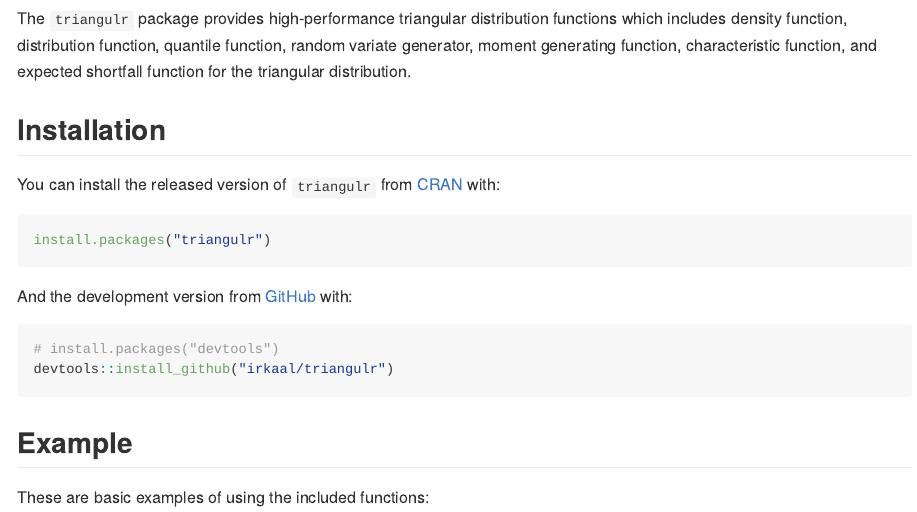
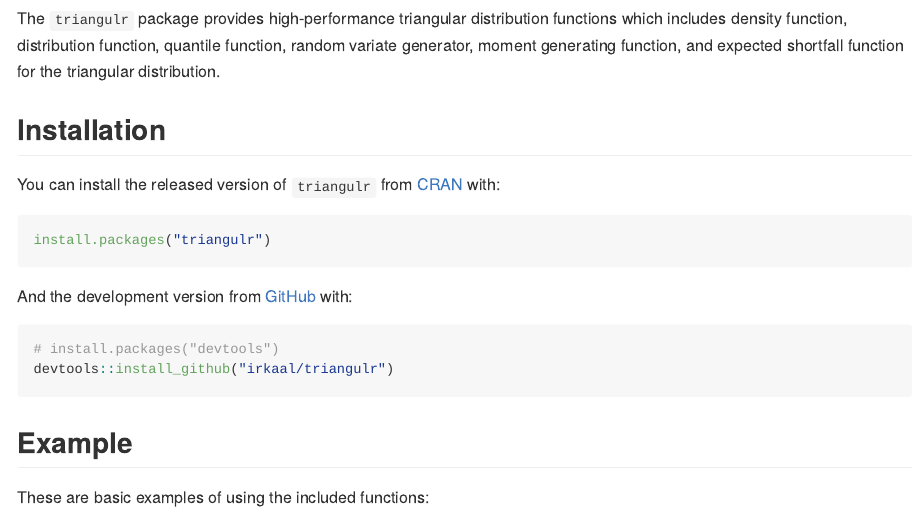
Before and after one commit to alvindev0/triangulr, an R Markdown document (README.Rmd): the page in a window 1100 px wide, from 170 px down. The pictures show the output file README.md that the author committed with the source, drawn offline in the style of GitHub; badge pictures from the web are left out.

Commit message:
Updated README

```diff
--- a/README.Rmd
+++ b/README.Rmd
@@ -27,8 +27,8 @@ knitr::opts_chunk$set(
 
 The `triangulr` package provides high-performance triangular distribution
 functions which includes density function, distribution function, quantile
-function, random variate generator, moment generating function, characteristic
-function, and expected shortfall function for the triangular distribution.
+function, random variate generator, moment generating function, and expected
+shortfall function for the triangular distribution.
 
 
 ## Installation
```
Also changed, not shown: README.md.
